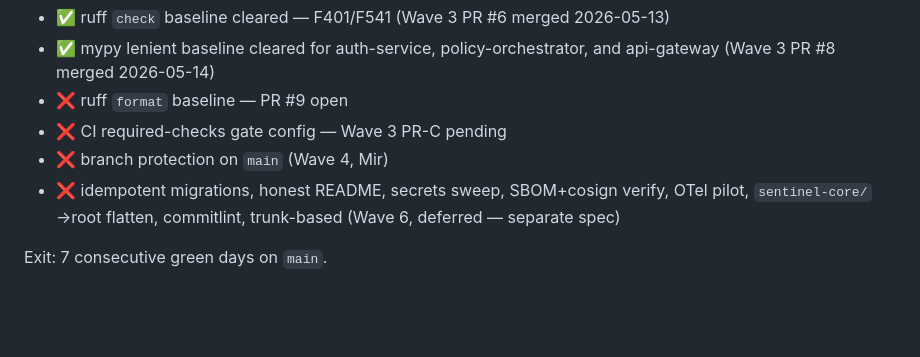
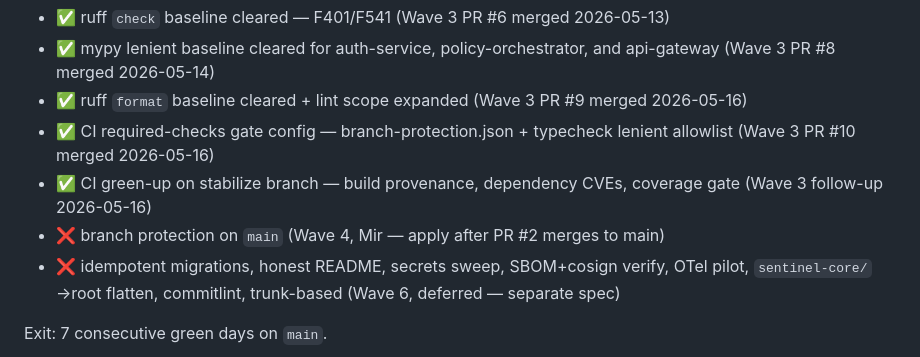
Before and after one commit to MuzeenMir/sentinel, a Markdown page: CLAUDE.md, the part around one of its changes. Drawn GitHub-style; blank space fills up the shorter version.

Commit message:
docs(claude): sync Phase 0 status after Wave 3 CI green-up
PR #9 and PR #10 are merged; mark the ruff format baseline and the CI
required-checks gate config done, and note the stabilize-branch CI
green-up follow-up.

Co-Authored-By: Claude Opus 4.7 <noreply@anthropic.com>

```diff
--- a/CLAUDE.md
+++ b/CLAUDE.md
@@ -32,9 +32,10 @@ Use this file for Claude Code sessions in this repository. Primary application c
 - ✅ B3 unit-file lint test — `test_install_systemd_hardening.py` (Wave 3 PR #5 merged 2026-05-13)
 - ✅ ruff `check` baseline cleared — F401/F541 (Wave 3 PR #6 merged 2026-05-13)
 - ✅ mypy lenient baseline cleared for auth-service, policy-orchestrator, and api-gateway (Wave 3 PR #8 merged 2026-05-14)
-- ❌ ruff `format` baseline — PR #9 open
-- ❌ CI required-checks gate config — Wave 3 PR-C pending
-- ❌ branch protection on `main` (Wave 4, Mir)
+- ✅ ruff `format` baseline cleared + lint scope expanded (Wave 3 PR #9 merged 2026-05-16)
+- ✅ CI required-checks gate config — branch-protection.json + typecheck lenient allowlist (Wave 3 PR #10 merged 2026-05-16)
+- ✅ CI green-up on stabilize branch — build provenance, dependency CVEs, coverage gate (Wave 3 follow-up 2026-05-16)
+- ❌ branch protection on `main` (Wave 4, Mir — apply after PR #2 merges to main)
 - ❌ idempotent migrations, honest README, secrets sweep, SBOM+cosign verify, OTel pilot, `sentinel-core/`→root flatten, commitlint, trunk-based (Wave 6, deferred — separate spec)
 
 Exit: 7 consecutive green days on `main`.
```
Also changed, not shown: other parts of CLAUDE.md (+1 -1 lines).
